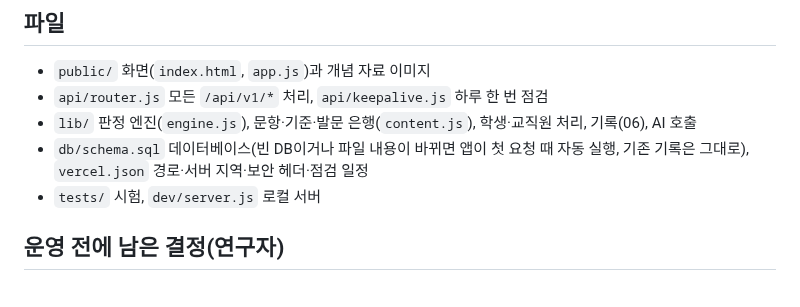
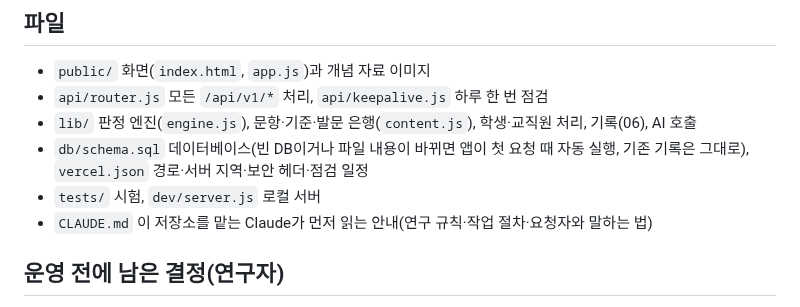
Before and after one commit to jihyerowoon/jihyerowoon, a Markdown page: README.md, the part around the change. Rendered like a GitHub page.

```diff
--- a/README.md
+++ b/README.md
@@ -129,6 +129,7 @@ bash tests/run-local.sh      # 자동 표 생성·엔진·API·AI(가짜 API)·
 - `lib/` 판정 엔진(`engine.js`), 문항·기준·발문 은행(`content.js`), 학생·교직원 처리, 기록(06), AI 호출
 - `db/schema.sql` 데이터베이스(빈 DB이거나 파일 내용이 바뀌면 앱이 첫 요청 때 자동 실행, 기존 기록은 그대로), `vercel.json` 경로·서버 지역·보안 헤더·점검 일정
 - `tests/` 시험, `dev/server.js` 로컬 서버
+- `CLAUDE.md` 이 저장소를 맡는 Claude가 먼저 읽는 안내(연구 규칙·작업 절차·요청자와 말하는 법)
 
 ## 운영 전에 남은 결정(연구자)
 발문 은행 147문장 승인, 무관한 답(off_topic)의 지원 수준 처리, Preview·Question의 독립 성공 정의, AI 사용 여부와 모델, 동의서의 국외 처리(데이터 저장 위치 포함)·보관 기간, Read 동영상 탑재, 저장소 공개 유지 여부.
```
Also changed, not shown: CLAUDE.md (added, +87 -0 lines).
